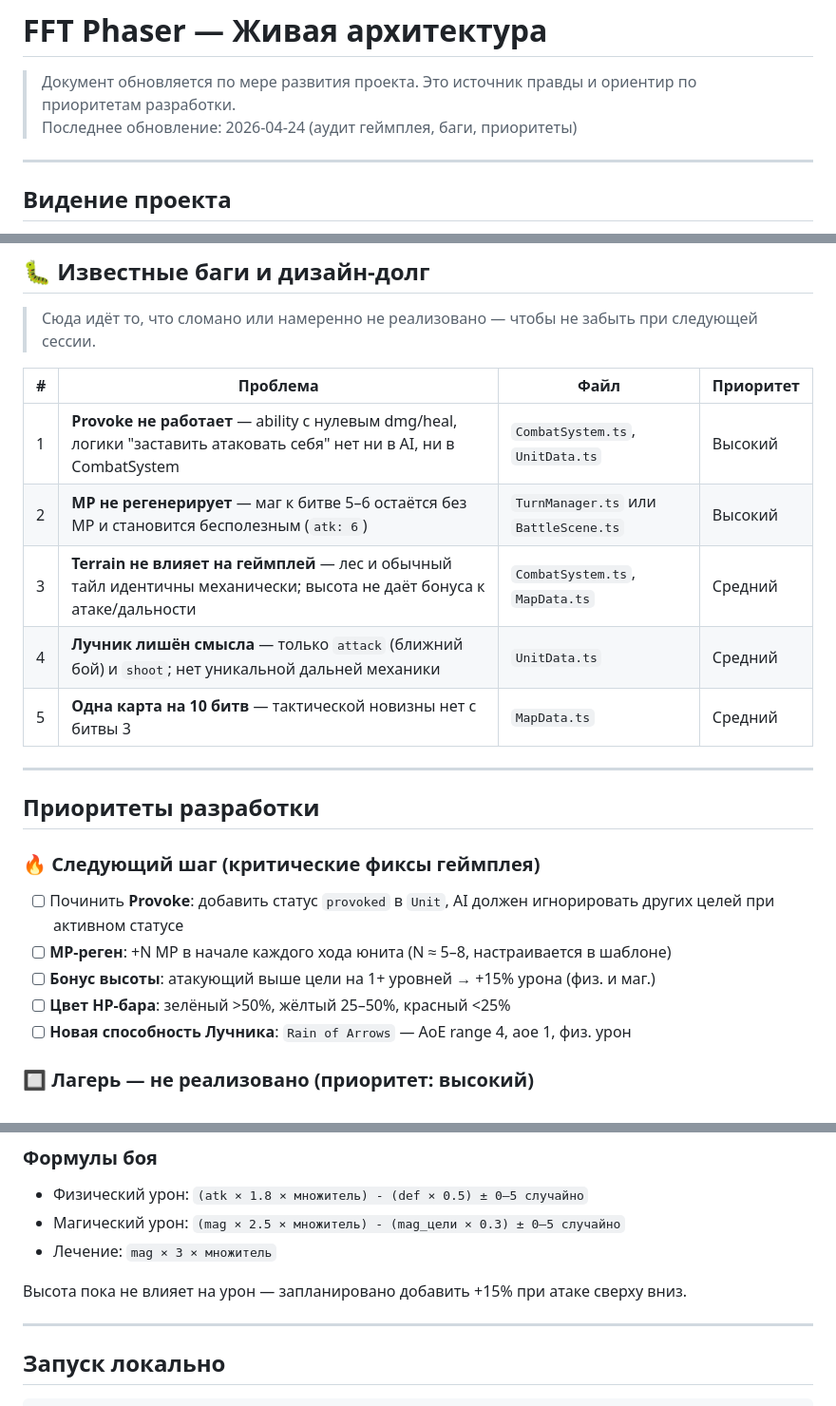
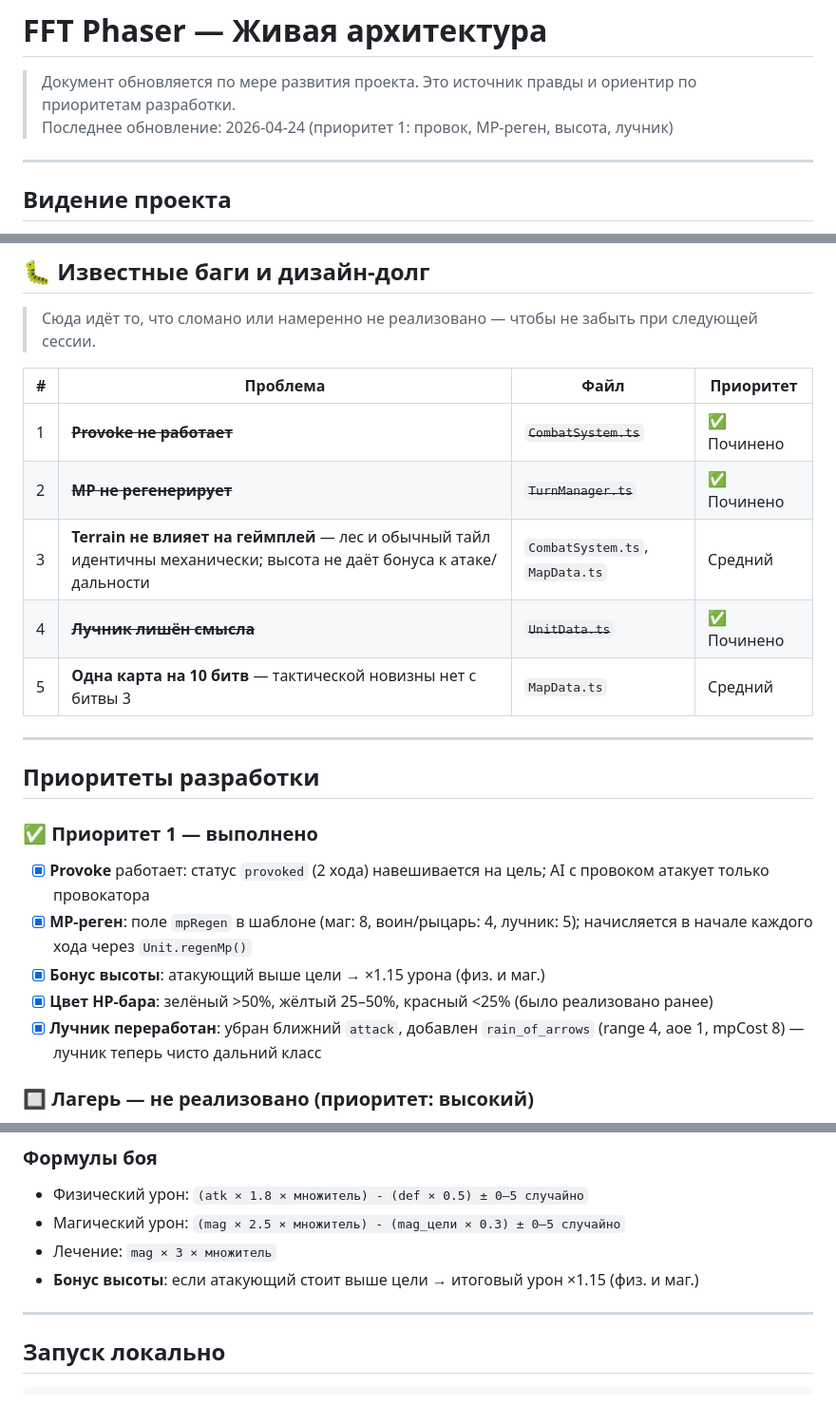
Before and after one commit to kuirsan26-lab/fft-phaser, a Markdown page: ARCHITECTURE.md, 3 parts joined by grey strips. Shown at 95% size. GitHub-like rendering.

Commit message:
docs: mark priority 1 items done in living architecture
Co-Authored-By: Claude Sonnet 4.6 <noreply@anthropic.com>

```diff
--- a/ARCHITECTURE.md
+++ b/ARCHITECTURE.md
@@ -1,7 +1,7 @@
 # FFT Phaser — Живая архитектура
 
 > Документ обновляется по мере развития проекта. Это источник правды и ориентир по приоритетам разработки.
-> Последнее обновление: 2026-04-24 (аудит геймплея, баги, приоритеты)
+> Последнее обновление: 2026-04-24 (приоритет 1: провок, MP-реген, высота, лучник)
 
 ---
 
@@ -46,22 +46,22 @@
 
 | # | Проблема | Файл | Приоритет |
 |---|----------|------|-----------|
-| 1 | **Provoke не работает** — ability с нулевым dmg/heal, логики "заставить атаковать себя" нет ни в AI, ни в CombatSystem | `CombatSystem.ts`, `UnitData.ts` | Высокий |
-| 2 | **MP не регенерирует** — маг к битве 5–6 остаётся без MP и становится бесполезным (`atk: 6`) | `TurnManager.ts` или `BattleScene.ts` | Высокий |
+| 1 | ~~**Provoke не работает**~~ | ~~`CombatSystem.ts`~~ | ✅ Починено |
+| 2 | ~~**MP не регенерирует**~~ | ~~`TurnManager.ts`~~ | ✅ Починено |
 | 3 | **Terrain не влияет на геймплей** — лес и обычный тайл идентичны механически; высота не даёт бонуса к атаке/дальности | `CombatSystem.ts`, `MapData.ts` | Средний |
-| 4 | **Лучник лишён смысла** — только `attack` (ближний бой) и `shoot`; нет уникальной дальней механики | `UnitData.ts` | Средний |
+| 4 | ~~**Лучник лишён смысла**~~ | ~~`UnitData.ts`~~ | ✅ Починено |
 | 5 | **Одна карта на 10 битв** — тактической новизны нет с битвы 3 | `MapData.ts` | Средний |
 
 ---
 
 ## Приоритеты разработки
 
-### 🔥 Следующий шаг (критические фиксы геймплея)
-- [ ] Починить **Provoke**: добавить статус `provoked` в `Unit`, AI должен игнорировать других целей при активном статусе
-- [ ] **MP-реген**: +N MP в начале каждого хода юнита (N ≈ 5–8, настраивается в шаблоне)
-- [ ] **Бонус высоты**: атакующий выше цели на 1+ уровней → +15% урона (физ. и маг.)
-- [ ] **Цвет HP-бара**: зелёный >50%, жёлтый 25–50%, красный <25%
-- [ ] **Новая способность Лучника**: `Rain of Arrows` — AoE range 4, aoe 1, физ. урон
+### ✅ Приоритет 1 — выполнено
+- [x] **Provoke** работает: статус `provoked` (2 хода) навешивается на цель; AI с провоком атакует только провокатора
+- [x] **MP-реген**: поле `mpRegen` в шаблоне (маг: 8, воин/рыцарь: 4, лучник: 5); начисляется в начале каждого хода через `Unit.regenMp()`
+- [x] **Бонус высоты**: атакующий выше цели → ×1.15 урона (физ. и маг.)
+- [x] **Цвет HP-бара**: зелёный >50%, жёлтый 25–50%, красный <25% (было реализовано ранее)
+- [x] **Лучник переработан**: убран ближний `attack`, добавлен `rain_of_arrows` (range 4, aoe 1, mpCost 8) — лучник теперь чисто дальний класс
 
 ### 🔲 Лагерь — не реализовано (приоритет: высокий)
 - [ ] Прокачка персонажей (рост статов / уровни) — даёт смысл выживанию
@@ -153,8 +153,7 @@ screen_y = (col + row) * TILE_H/2   + offsetY  - height * TILE_DEPTH
 - Физический урон: `(atk × 1.8 × множитель) - (def × 0.5) ± 0–5 случайно`
 - Магический урон: `(mag × 2.5 × множитель) - (mag_цели × 0.3) ± 0–5 случайно`
 - Лечение: `mag × 3 × множитель`
-
-Высота пока не влияет на урон — запланировано добавить +15% при атаке сверху вниз.
+- **Бонус высоты**: если атакующий стоит выше цели → итоговый урон ×1.15 (физ. и маг.)
 
 ---
 
```
